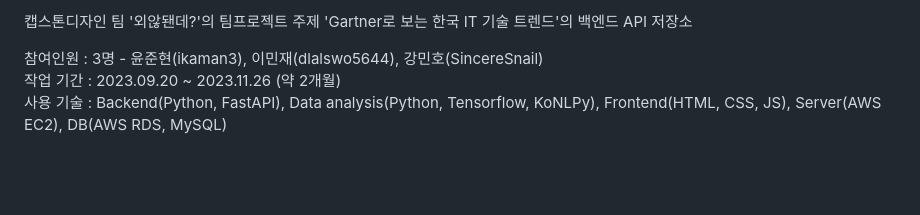
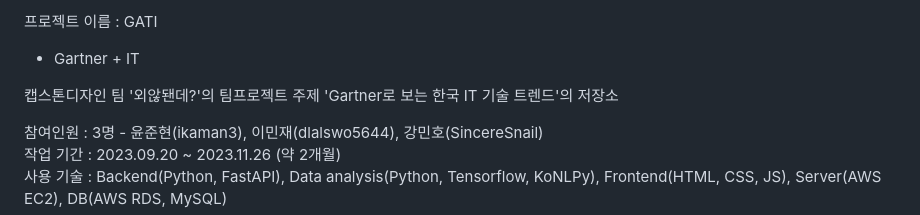
Before and after one commit to whi-isnut-it-workking/stress, a Markdown page: README.md, the part around the change printed below. Rendered like a GitHub page; blank space fills up the shorter version.

```diff
--- a/README.md
+++ b/README.md
@@ -5,5 +5,8 @@
 
-캡스톤디자인 팀 '외않됀데?'의 팀프로젝트 주제 'Gartner로 보는 한국 IT 기술 트렌드'의 백엔드 API 저장소
+프로젝트 이름 : GATI
+- Gartner + IT
+
+캡스톤디자인 팀 '외않됀데?'의 팀프로젝트 주제 'Gartner로 보는 한국 IT 기술 트렌드'의 저장소
 
 참여인원 : 3명 - 윤준현(ikaman3), 이민재(dlalswo5644), 강민호(SincereSnail)
 작업 기간 : 2023.09.20 ~ 2023.11.26 (약 2개월)
```
Also changed, not shown: other parts of README.md (+11 -1 lines).
